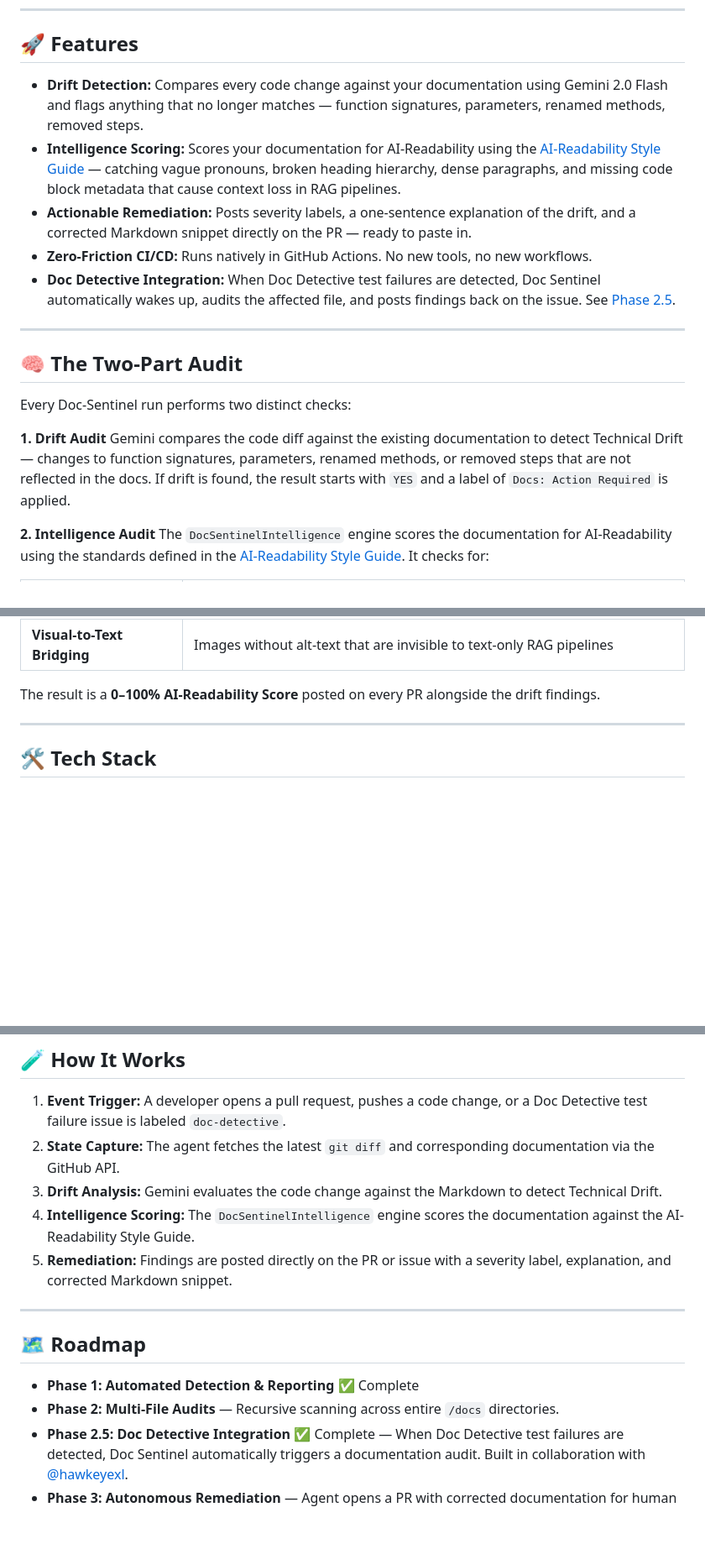
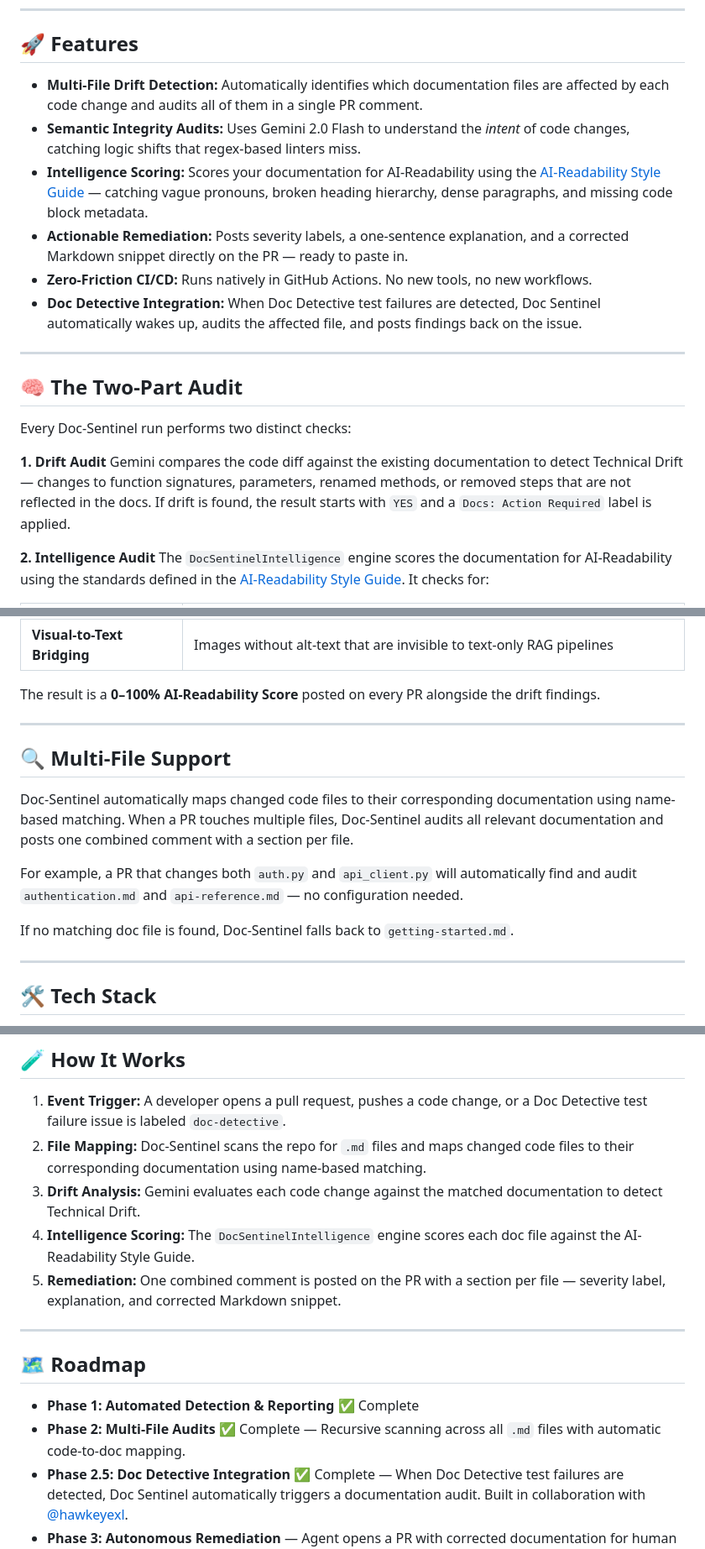
Before and after one commit to reem-sab/doc-sentinel-ai, a Markdown page: README.md, 3 parts joined by grey strips. Shown at 84% size. GitHub-like rendering; blank space fills up the shorter version.

```diff
--- a/README.md
+++ b/README.md
@@ -16,11 +20,12 @@ Doc-Sentinel is that safety net. It hooks into your GitHub Actions pipeline, com
 
 ## 🚀 Features
 
-- **Drift Detection:** Compares every code change against your documentation using Gemini 2.0 Flash and flags anything that no longer matches — function signatures, parameters, renamed methods, removed steps.
-- **Intelligence Scoring:** Scores your documentation for AI-Readability using the [AI-Readability Style Guide](./AI_STYLE_GUIDE.md) — catching vague pronouns, broken heading hierarchy, dense paragraphs, and missing code block metadata that cause context loss in RAG pipelines.
-- **Actionable Remediation:** Posts severity labels, a one-sentence explanation of the drift, and a corrected Markdown snippet directly on the PR — ready to paste in.
+- **Multi-File Drift Detection:** Automatically identifies which documentation files are affected by each code change and audits all of them in a single PR comment.
+- **Semantic Integrity Audits:** Uses Gemini 2.0 Flash to understand the *intent* of code changes, catching logic shifts that regex-based linters miss.
+- **Intelligence Scoring:** Scores your documentation for AI-Readability using the [AI-Readability Style Guide](./AI_STYLE_GUIDE.md) — catching vague pronouns, broken heading hierarchy, dense paragraphs, and missing code block metadata.
+- **Actionable Remediation:** Posts severity labels, a one-sentence explanation, and a corrected Markdown snippet directly on the PR — ready to paste in.
 - **Zero-Friction CI/CD:** Runs natively in GitHub Actions. No new tools, no new workflows.
-- **Doc Detective Integration:** When Doc Detective test failures are detected, Doc Sentinel automatically wakes up, audits the affected file, and posts findings back on the issue. See [Phase 2.5](#️-roadmap).
+- **Doc Detective Integration:** When Doc Detective test failures are detected, Doc Sentinel automatically wakes up, audits the affected file, and posts findings back on the issue.
 
 ---
 
@@ -29,7 +34,7 @@ Doc-Sentinel is that safety net. It hooks into your GitHub Actions pipeline, com
 Every Doc-Sentinel run performs two distinct checks:
 
 **1. Drift Audit**
-Gemini compares the code diff against the existing documentation to detect Technical Drift — changes to function signatures, parameters, renamed methods, or removed steps that are not reflected in the docs. If drift is found, the result starts with `YES` and a label of `Docs: Action Required` is applied.
+Gemini compares the code diff against the existing documentation to detect Technical Drift — changes to function signatures, parameters, renamed methods, or removed steps that are not reflected in the docs. If drift is found, the result starts with `YES` and a `Docs: Action Required` label is applied.
 
 **2. Intelligence Audit**
 The `DocSentinelIntelligence` engine scores the documentation for AI-Readability using the standards defined in the [AI-Readability Style Guide](./AI_STYLE_GUIDE.md). It checks for:
@@ -46,6 +51,16 @@ The result is a **0–100% AI-Readability Score** posted on every PR alongside t
 
 ---
 
+## 🔍 Multi-File Support
+
+Doc-Sentinel automatically maps changed code files to their corresponding documentation using name-based matching. When a PR touches multiple files, Doc-Sentinel audits all relevant documentation and posts one combined comment with a section per file.
+
+For example, a PR that changes both `auth.py` and `api_client.py` will automatically find and audit `authentication.md` and `api-reference.md` — no configuration needed.
+
+If no matching doc file is found, Doc-Sentinel falls back to `getting-started.md`.
+
+---
+
 ## 🛠 Tech Stack
 
 - **LLM Orchestration:** Google Gemini 2.0 Flash
@@ -58,17 +73,17 @@ The result is a **0–100% AI-Readability Score** posted on every PR alongside t
 ## 🧪 How It Works
 
 1. **Event Trigger:** A developer opens a pull request, pushes a code change, or a Doc Detective test failure issue is labeled `doc-detective`.
-2. **State Capture:** The agent fetches the latest `git diff` and corresponding documentation via the GitHub API.
-3. **Drift Analysis:** Gemini evaluates the code change against the Markdown to detect Technical Drift.
-4. **Intelligence Scoring:** The `DocSentinelIntelligence` engine scores the documentation against the AI-Readability Style Guide.
-5. **Remediation:** Findings are posted directly on the PR or issue with a severity label, explanation, and corrected Markdown snippet.
+2. **File Mapping:** Doc-Sentinel scans the repo for `.md` files and maps changed code files to their corresponding documentation using name-based matching.
+3. **Drift Analysis:** Gemini evaluates each code change against the matched documentation to detect Technical Drift.
+4. **Intelligence Scoring:** The `DocSentinelIntelligence` engine scores each doc file against the AI-Readability Style Guide.
+5. **Remediation:** One combined comment is posted on the PR with a section per file — severity label, explanation, and corrected Markdown snippet.
 
 ---
 
 ## 🗺️ Roadmap
 
 - **Phase 1: Automated Detection & Reporting** ✅ Complete
-- **Phase 2: Multi-File Audits** — Recursive scanning across entire `/docs` directories.
+- **Phase 2: Multi-File Audits** ✅ Complete — Recursive scanning across all `.md` files with automatic code-to-doc mapping.
 - **Phase 2.5: Doc Detective Integration** ✅ Complete — When Doc Detective test failures are detected, Doc Sentinel automatically triggers a documentation audit. Built in collaboration with [@hawkeyexl](https://github.com/hawkeyexl).
 - **Phase 3: Autonomous Remediation** — Agent opens a PR with corrected documentation for human review, validated by Doc Detective before merging.
 - **Phase 4: Stakeholder Dashboard** — Strategic oversight for Product Managers and Documentation Leads.
```
Also changed, not shown: other parts of README.md (+8 -4 lines).
